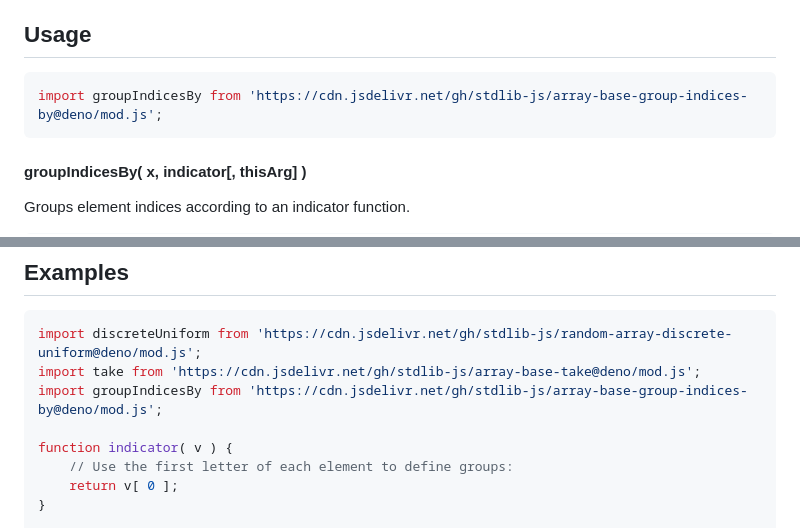
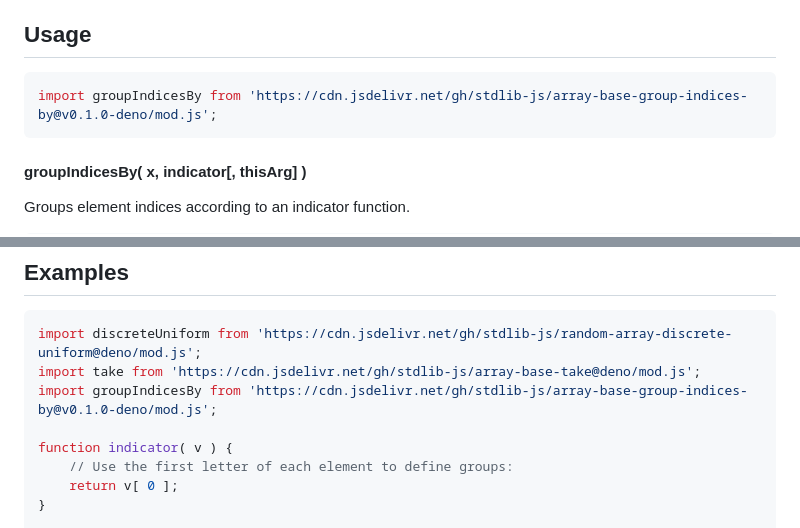
Before and after one commit to stdlib-js/array-base-group-indices-by, a Markdown page: README.md, 2 parts joined by grey strips. Drawn GitHub-style.

Commit message:
Update README.md for Deno bundle v0.1.0

````diff
--- a/README.md
+++ b/README.md
@@ -52,7 +52,7 @@ limitations under the License.
 ## Usage
 
 ```javascript
-import groupIndicesBy from 'https://cdn.jsdelivr.net/gh/stdlib-js/array-base-group-indices-by@deno/mod.js';
+import groupIndicesBy from 'https://cdn.jsdelivr.net/gh/stdlib-js/array-base-group-indices-by@v0.1.0-deno/mod.js';
 ```
 
 #### groupIndicesBy( x, indicator\[, thisArg] )
@@ -135,7 +135,7 @@ var cnt = context.count;
 ```javascript
 import discreteUniform from 'https://cdn.jsdelivr.net/gh/stdlib-js/random-array-discrete-uniform@deno/mod.js';
 import take from 'https://cdn.jsdelivr.net/gh/stdlib-js/array-base-take@deno/mod.js';
-import groupIndicesBy from 'https://cdn.jsdelivr.net/gh/stdlib-js/array-base-group-indices-by@deno/mod.js';
+import groupIndicesBy from 'https://cdn.jsdelivr.net/gh/stdlib-js/array-base-group-indices-by@v0.1.0-deno/mod.js';
 
 function indicator( v ) {
     // Use the first letter of each element to define groups:
````
